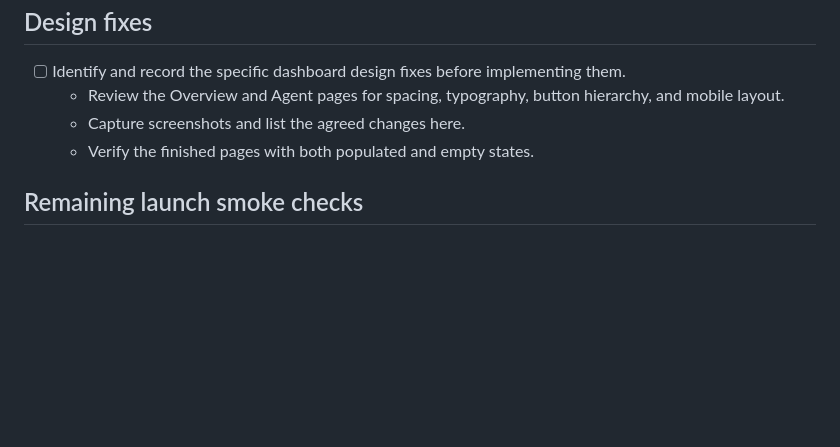
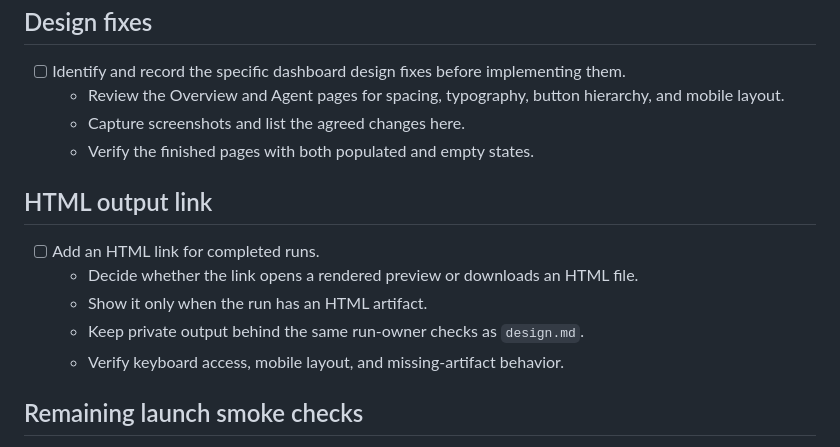
Before and after one commit to MohtashamMurshid/getdesign, a Markdown page: TODO.md, the part around one of its changes. Rendered like a GitHub page; blank space fills up the shorter version.

Commit message:
docs: add HTML output follow-up

```diff
--- a/TODO.md
+++ b/TODO.md
@@ -70,6 +70,14 @@ Implementation status and remaining beta checks. See [the V1 integration review]
   - Capture screenshots and list the agreed changes here.
   - Verify the finished pages with both populated and empty states.
 
+## HTML output link
+
+- [ ] Add an HTML link for completed runs.
+  - Decide whether the link opens a rendered preview or downloads an HTML file.
+  - Show it only when the run has an HTML artifact.
+  - Keep private output behind the same run-owner checks as `design.md`.
+  - Verify keyboard access, mobile layout, and missing-artifact behavior.
+
 ## Remaining launch smoke checks
 
 - [ ] Use a fresh signed-in account to verify provider-key save, refresh, removal and return to Agent.
```
Also changed, not shown: other parts of TODO.md (+3 -3 lines).
